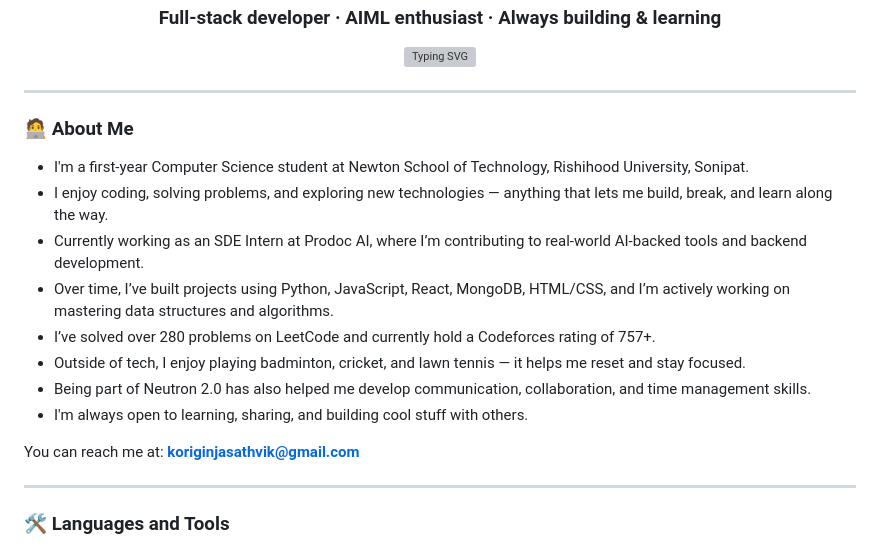
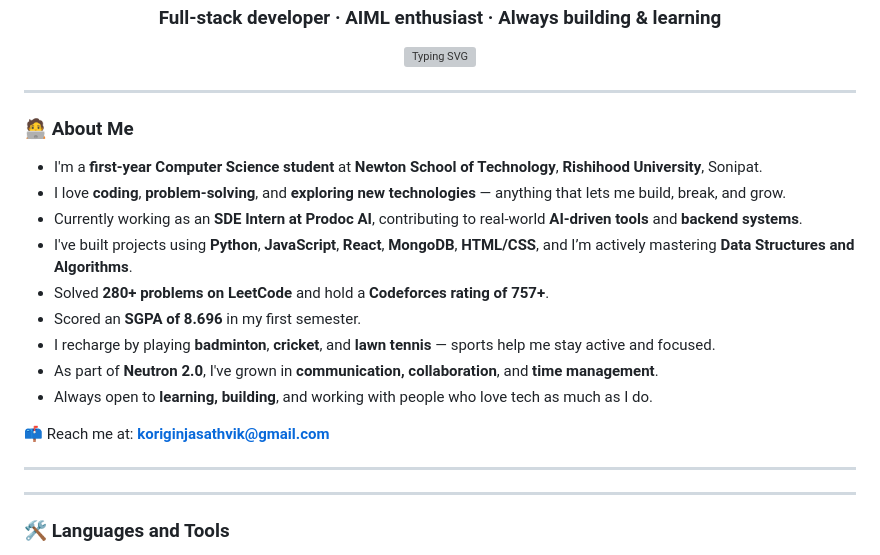
Before and after one commit to sathvik89/sathvik89, a Markdown page: README.md, the part around the change. Drawn GitHub-style; grey boxes are pictures that could not be loaded.

```diff
--- a/README.md
+++ b/README.md
@@ -7,19 +7,21 @@
 </p>
 
 ---
-
 ### 🧑‍💻 About Me
 
-- I'm a first-year Computer Science student at Newton School of Technology, Rishihood University, Sonipat.
-- I enjoy coding, solving problems, and exploring new technologies — anything that lets me build, break, and learn along the way.
-- Currently working as an SDE Intern at Prodoc AI, where I’m contributing to real-world AI-backed tools and backend development.
-- Over time, I’ve built projects using Python, JavaScript, React, MongoDB, HTML/CSS, and I’m actively working on mastering data structures and algorithms.
-- I’ve solved over 280 problems on LeetCode and currently hold a Codeforces rating of 757+.
-- Outside of tech, I enjoy playing badminton, cricket, and lawn tennis — it helps me reset and stay focused.
-- Being part of Neutron 2.0 has also helped me develop communication, collaboration, and time management skills.
-- I'm always open to learning, sharing, and building cool stuff with others.
+- I'm a **first-year Computer Science student** at **Newton School of Technology**, **Rishihood University**, Sonipat.
+- I love **coding**, **problem-solving**, and **exploring new technologies** — anything that lets me build, break, and grow.
+- Currently working as an **SDE Intern at Prodoc AI**, contributing to real-world **AI-driven tools** and **backend systems**.
+- I've built projects using **Python**, **JavaScript**, **React**, **MongoDB**, **HTML/CSS**, and I’m actively mastering **Data Structures and Algorithms**.
+- Solved **280+ problems on LeetCode** and hold a **Codeforces rating of 757+**.
+- Scored an **SGPA of 8.696** in my first semester.
+- I recharge by playing **badminton**, **cricket**, and **lawn tennis** — sports help me stay active and focused.
+- As part of **Neutron 2.0**, I've grown in **communication, collaboration**, and **time management**.
+- Always open to **learning, building**, and working with people who love tech as much as I do.
 
-You can reach me at: **koriginjasathvik@gmail.com**
+📫 Reach me at: **koriginjasathvik@gmail.com**
+
+---
 
 ---
 
```
